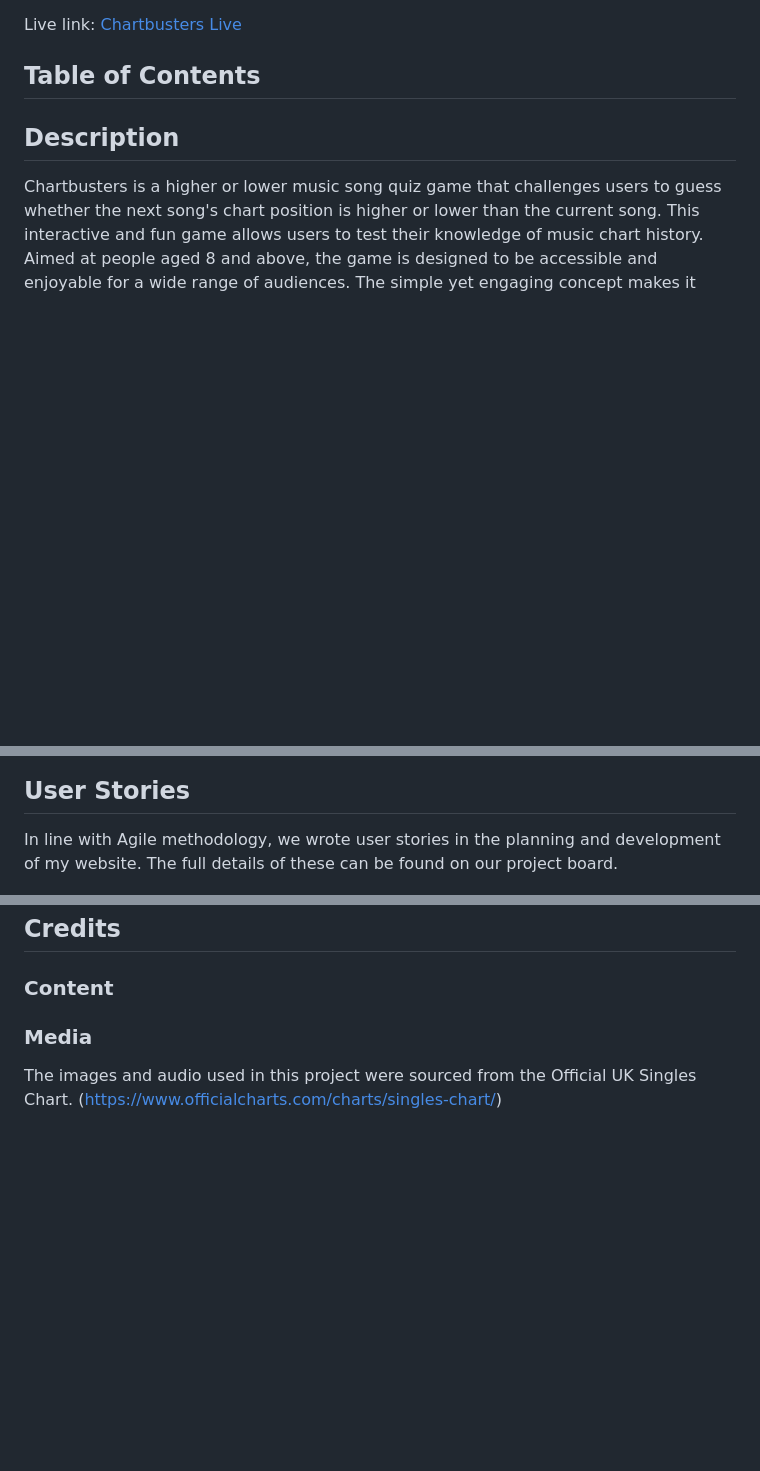
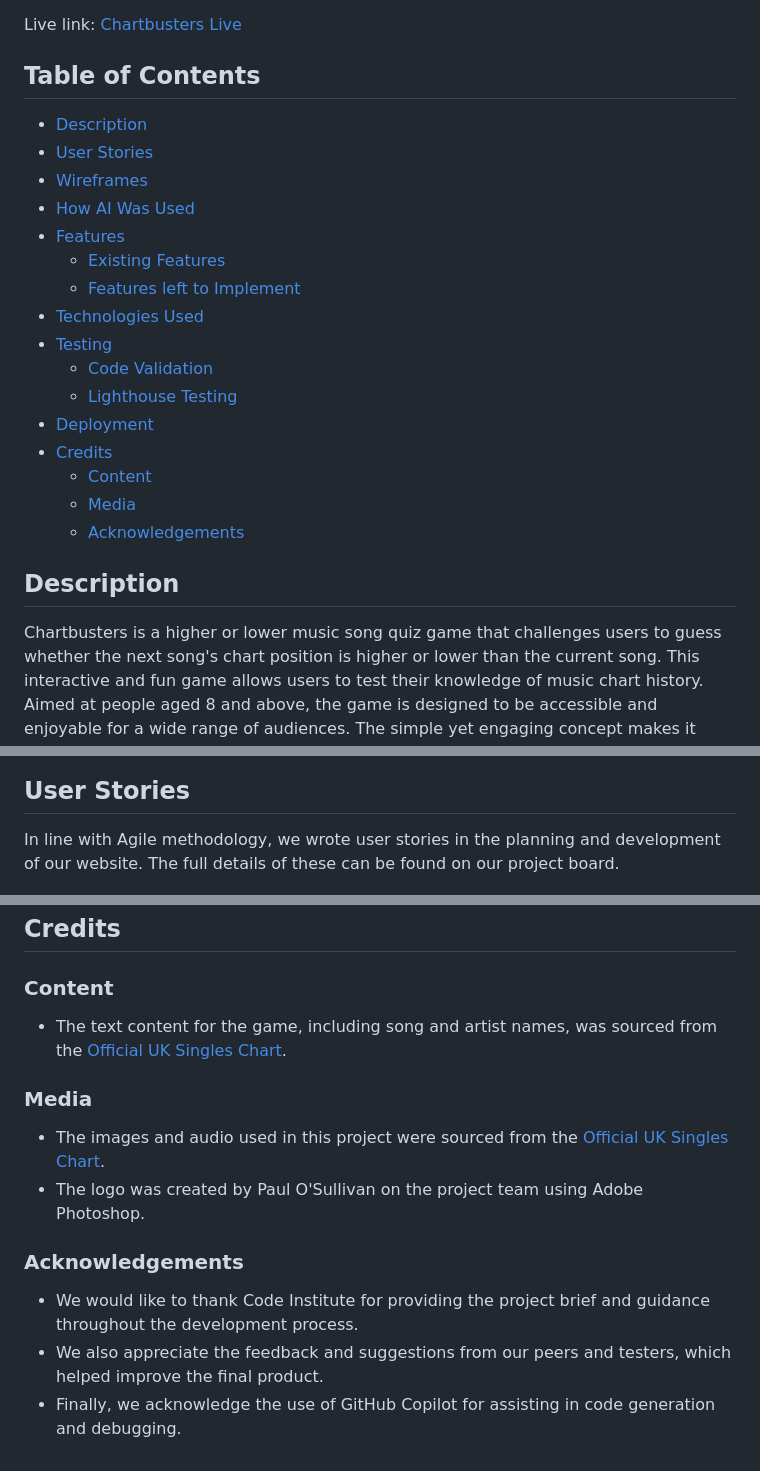
Before and after one commit to JakeCRichards/Chartbusters, a Markdown page: README.md, 3 parts joined by grey strips. Drawn GitHub-style; blank space fills up the shorter version.

```diff
--- a/README.md
+++ b/README.md
@@ -7,6 +7,23 @@ This website has been created to fulfill the project brief for Code Institute's
 Live link: [Chartbusters Live](https://jakecrichards.github.io/hackathon1/)
 
 ## Table of Contents
+
+- [Description](#description)
+- [User Stories](#user-stories)
+- [Wireframes](#wireframes)
+- [How AI Was Used](#how-ai-was-used)
+- [Features](#features)
+  - [Existing Features](#existing-features)
+  - [Features left to Implement](#features-left-to-implement)
+- [Technologies Used](#technologies-used)
+- [Testing](#testing)
+  - [Code Validation](#code-validation)
+  - [Lighthouse Testing](#lighthouse-testing)
+- [Deployment](#deployment)
+- [Credits](#credits)
+  - [Content](#content)
+  - [Media](#media)
+  - [Acknowledgements](#acknowledgements)
 
 ## **Description**
 
@@ -18,7 +35,7 @@ Have you ever had a friendly argument with a friend about whether a song made it
 
 ## **User Stories**
 
-In line with Agile methodology, we wrote user stories in the planning and development of my website. The full details of these can be found on our project board.
+In line with Agile methodology, we wrote user stories in the planning and development of our website. The full details of these can be found on our project board.
 
 ![User Stories Project Board](/assets/images/user-stories.png)
 
@@ -158,6 +182,15 @@ The live link can be found here: [Chartbusters Live](https://jakecrichards.githu
 
 ### **Content**
 
+- The text content for the game, including song and artist names, was sourced from the [Official UK Singles Chart](https://www.officialcharts.com/charts/singles-chart/).
+
 ### **Media**
 
-The images and audio used in this project were sourced from the Official UK Singles Chart. (https://www.officialcharts.com/charts/singles-chart/)
+- The images and audio used in this project were sourced from the [Official UK Singles Chart](https://www.officialcharts.com/charts/singles-chart/).
+- The logo was created by Paul O'Sullivan on the project team using Adobe Photoshop.
+
+### **Acknowledgements**
+
+- We would like to thank Code Institute for providing the project brief and guidance throughout the development process.
+- We also appreciate the feedback and suggestions from our peers and testers, which helped improve the final product.
+- Finally, we acknowledge the use of GitHub Copilot for assisting in code generation and debugging.
```
Also changed, not shown: other parts of README.md (+19 -12 lines), assets/images/lighthouse.png (added).
